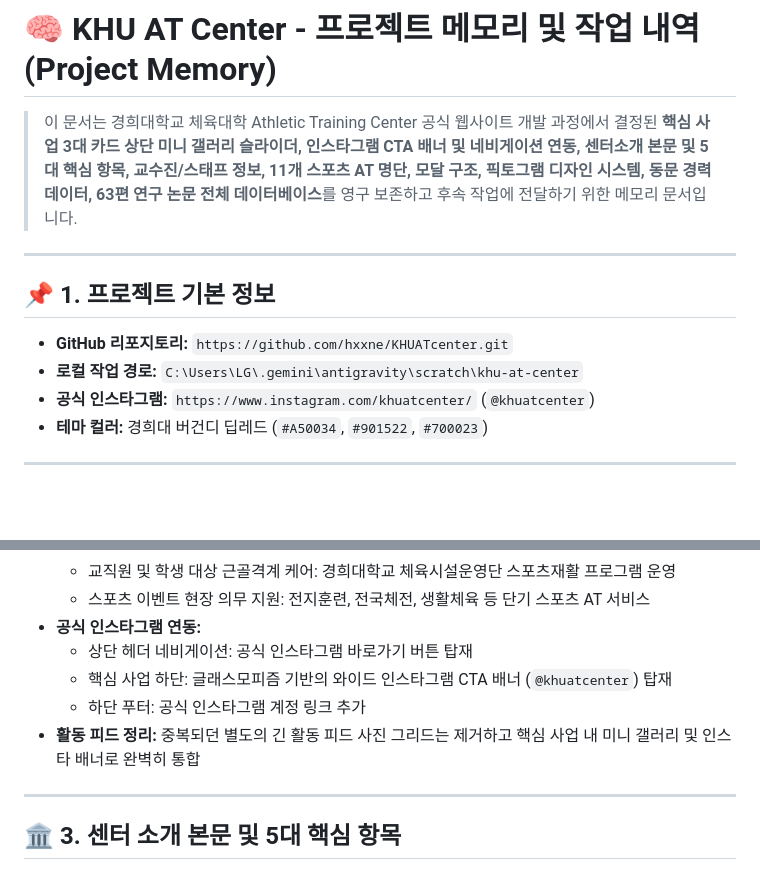
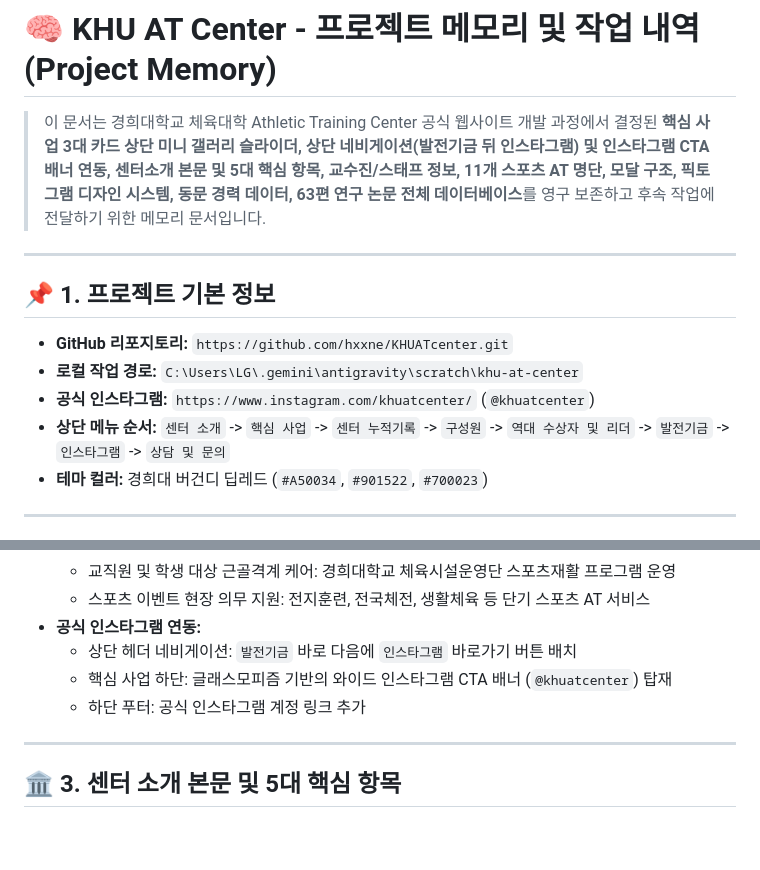
Before and after one commit to hxxne/KHUATcenter, a Markdown page: PROJECT_MEMORY.md, 2 parts joined by grey strips. Drawn GitHub-style; blank space fills up the shorter version.

Commit message:
Docs: Update navbar menu order in PROJECT_MEMORY.md

```diff
--- a/PROJECT_MEMORY.md
+++ b/PROJECT_MEMORY.md
@@ -1,6 +1,6 @@
 # 🧠 KHU AT Center - 프로젝트 메모리 및 작업 내역 (Project Memory)
 
-> 이 문서는 경희대학교 체육대학 Athletic Training Center 공식 웹사이트 개발 과정에서 결정된 **핵심 사업 3대 카드 상단 미니 갤러리 슬라이더, 인스타그램 CTA 배너 및 네비게이션 연동, 센터소개 본문 및 5대 핵심 항목, 교수진/스태프 정보, 11개 스포츠 AT 명단, 모달 구조, 픽토그램 디자인 시스템, 동문 경력 데이터, 63편 연구 논문 전체 데이터베이스**를 영구 보존하고 후속 작업에 전달하기 위한 메모리 문서입니다.
+> 이 문서는 경희대학교 체육대학 Athletic Training Center 공식 웹사이트 개발 과정에서 결정된 **핵심 사업 3대 카드 상단 미니 갤러리 슬라이더, 상단 네비게이션(발전기금 뒤 인스타그램) 및 인스타그램 CTA 배너 연동, 센터소개 본문 및 5대 핵심 항목, 교수진/스태프 정보, 11개 스포츠 AT 명단, 모달 구조, 픽토그램 디자인 시스템, 동문 경력 데이터, 63편 연구 논문 전체 데이터베이스**를 영구 보존하고 후속 작업에 전달하기 위한 메모리 문서입니다.
 
 ---
 
@@ -8,6 +8,7 @@
 - **GitHub 리포지토리:** `https://github.com/hxxne/KHUATcenter.git`
 - **로컬 작업 경로:** `C:\Users\LG\.gemini\antigravity\scratch\khu-at-center`
 - **공식 인스타그램:** `https://www.instagram.com/khuatcenter/` (`@khuatcenter`)
+- **상단 메뉴 순서:** `센터 소개` -> `핵심 사업` -> `센터 누적기록` -> `구성원` -> `역대 수상자 및 리더` -> `발전기금` -> `인스타그램` -> `상담 및 문의`
 - **테마 컬러:** 경희대 버건디 딥레드 (`#A50034`, `#901522`, `#700023`)
 
 ---
@@ -31,10 +32,9 @@
   - 교직원 및 학생 대상 근골격계 케어: 경희대학교 체육시설운영단 스포츠재활 프로그램 운영
   - 스포츠 이벤트 현장 의무 지원: 전지훈련, 전국체전, 생활체육 등 단기 스포츠 AT 서비스
 - **공식 인스타그램 연동:**
-  - 상단 헤더 네비게이션: 공식 인스타그램 바로가기 버튼 탑재
+  - 상단 헤더 네비게이션: `발전기금` 바로 다음에 `인스타그램` 바로가기 버튼 배치
   - 핵심 사업 하단: 글래스모피즘 기반의 와이드 인스타그램 CTA 배너 (`@khuatcenter`) 탑재
   - 하단 푸터: 공식 인스타그램 계정 링크 추가
-- **활동 피드 정리:** 중복되던 별도의 긴 활동 피드 사진 그리드는 제거하고 핵심 사업 내 미니 갤러리 및 인스타 배너로 완벽히 통합
 
 ---
 
```
